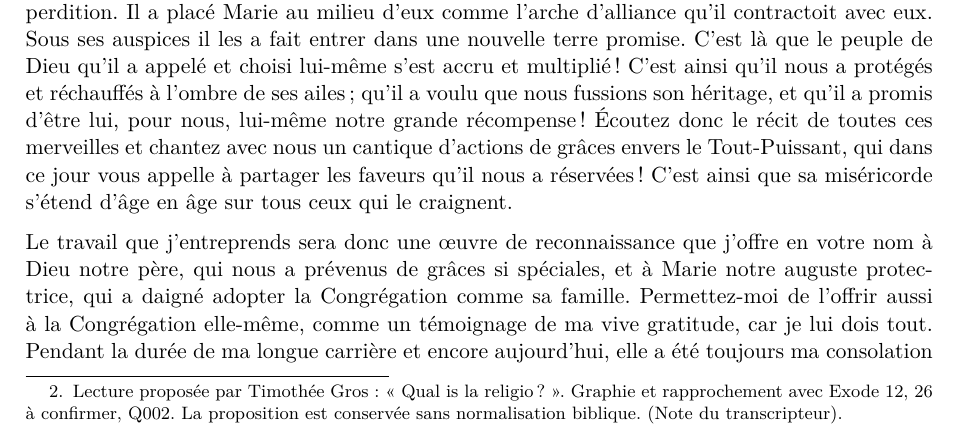
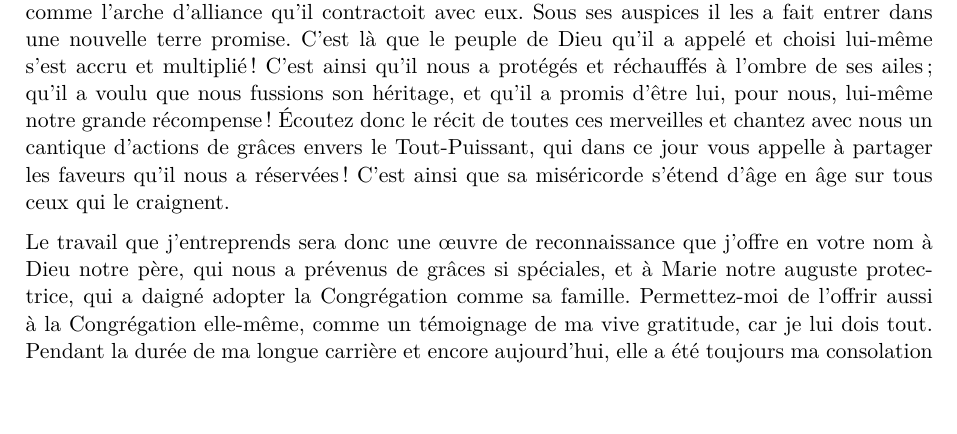
Before and after one commit to grostim/BenoitCoste-HistoireCongregation, a LaTeX document (main.tex, which reads transcription/002-adresse.tex): part of page 7 of 167, cut so that both start at the same text, the shorter picture padded with empty space. Compiled offline with pdfLaTeX.

```diff
--- a/transcription/002-adresse.tex
+++ b/transcription/002-adresse.tex
@@ -15,7 +15,7 @@
 
 C'est le jour de cette fête si touchante pour des cœurs qui ne sont pas ingrats, que je crois devoir choisir pour poser la première pierre d'un monument que je désirais depuis longtemps voir élever, afin qu'il pût rappeler à jamais la mémoire de tant de bienfaits. Je forme le vœu qu'avec la grâce du Seigneur ce monument subsiste, qu'il demeure au milieu de nous
 % Source : PDF original, vue 003, côté gauche, page manuscrite 4.
-et qu'il fasse connoître à tous ceux qui nous suivront les moyens admirables par lesquels le Dieu de bonté nous a préparé et nous conserve un abri pour éloigner de nous les dangers qui nous environnent. C'est là qu'il daigne soutenir et guider dans la voie du salut nos pas mal assurés. Lorsque à l'avenir de jeunes frères seront admis dans la famille, et qu'à la vue de nos usages et de nos règles ils nous adresseront cette demande : que veut dire tout ceci ? \textit{[lecture proposée : Qual is la religio ?]}\footnote{Lecture proposée par Timothée Gros : « Qual is la religio ? ». Graphie et rapprochement avec Exode 12, 26 à confirmer, Q002. La proposition est conservée sans normalisation biblique. (Note du transcripteur).} Nous pourrons leur répondre : il fut un temps où le Seigneur, par la force de son bras, a miraculeusement fait échapper nos pères d'une Égypte infidèle et incrédule, véritable terre de perdition. Il a placé Marie au milieu d'eux comme l'arche d'alliance qu'il contractoit avec eux. Sous ses auspices il les a fait entrer dans une nouvelle terre promise. C'est là que le peuple de Dieu qu'il a appelé et choisi lui-même s'est accru et multiplié ! C'est ainsi qu'il nous a protégés et réchauffés à l'ombre de ses ailes ; qu'il a voulu que nous fussions son héritage, et qu'il a promis d'être lui, pour nous, lui-même notre grande récompense ! Écoutez donc le récit de toutes ces merveilles et chantez avec nous un cantique d'actions de grâces envers le Tout-Puissant, qui dans ce jour vous appelle à partager les faveurs qu'il nous a réservées ! C'est ainsi que sa miséricorde s'étend d'âge en âge sur tous ceux qui le craignent.
+et qu'il fasse connoître à tous ceux qui nous suivront les moyens admirables par lesquels le Dieu de bonté nous a préparé et nous conserve un abri pour éloigner de nous les dangers qui nous environnent. C'est là qu'il daigne soutenir et guider dans la voie du salut nos pas mal assurés. Lorsque à l'avenir de jeunes frères seront admis dans la famille, et qu'à la vue de nos usages et de nos règles ils nous adresseront cette demande : que veut dire tout ceci ? Nous pourrons leur répondre : il fut un temps où le Seigneur, par la force de son bras, a miraculeusement fait échapper nos pères d'une Égypte infidèle et incrédule, véritable terre de perdition. Il a placé Marie au milieu d'eux comme l'arche d'alliance qu'il contractoit avec eux. Sous ses auspices il les a fait entrer dans une nouvelle terre promise. C'est là que le peuple de Dieu qu'il a appelé et choisi lui-même s'est accru et multiplié ! C'est ainsi qu'il nous a protégés et réchauffés à l'ombre de ses ailes ; qu'il a voulu que nous fussions son héritage, et qu'il a promis d'être lui, pour nous, lui-même notre grande récompense ! Écoutez donc le récit de toutes ces merveilles et chantez avec nous un cantique d'actions de grâces envers le Tout-Puissant, qui dans ce jour vous appelle à partager les faveurs qu'il nous a réservées ! C'est ainsi que sa miséricorde s'étend d'âge en âge sur tous ceux qui le craignent.
 
 Le travail que j'entreprends sera donc une œuvre de reconnaissance que j'offre en votre nom à Dieu notre père, qui nous a prévenus de grâces si spéciales, et à Marie notre auguste protectrice, qui a daigné adopter la
 % Source : PDF original, vue 003, côté droit, page manuscrite 5.
```
